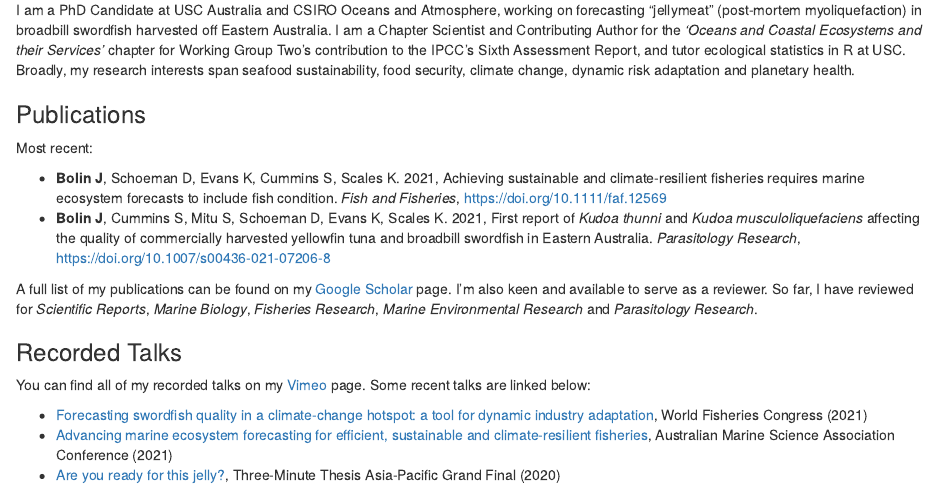
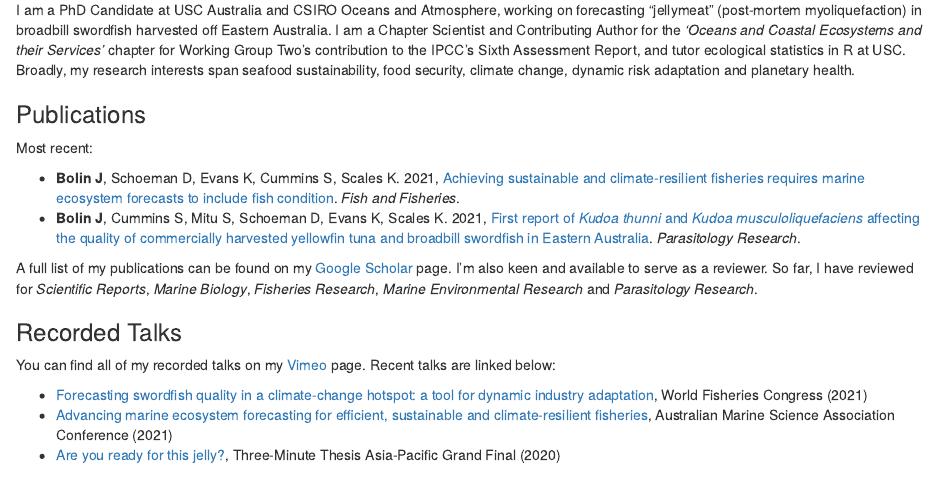
Before and after one commit to JessicaBolin/jessicabolin.github.io, an R Markdown document (index.Rmd): the page in a window 1100 px wide, from 120 px down. Rendered offline with R 4.5, knitr and Pandoc, with nearby package versions; drawn as R Markdown's standard HTML page in place of the format the file asks for.

Commit message:
Update html

```diff
--- a/index.Rmd
+++ b/index.Rmd
@@ -23,14 +23,14 @@ I am a PhD Candidate at USC Australia and CSIRO Oceans and Atmosphere, working o
 
 Most recent:
 
-- **Bolin J**, Schoeman D, Evans K, Cummins S, Scales K. 2021, Achieving sustainable and climate-resilient fisheries requires marine ecosystem forecasts to include fish condition. *Fish and Fisheries*, [https://doi.org/10.1111/faf.12569](https://doi.org/10.1111/faf.12569)
-- **Bolin J**, Cummins S, Mitu S, Schoeman D, Evans K, Scales K. 2021, First report of *Kudoa thunni* and *Kudoa musculoliquefaciens* affecting the quality of commercially harvested yellowfin tuna and broadbill swordfish in Eastern Australia. *Parasitology Research*, [https://doi.org/10.1007/s00436-021-07206-8](https://doi.org/10.1007/s00436-021-07206-8)
+- **Bolin J**, Schoeman D, Evans K, Cummins S, Scales K. 2021, [Achieving sustainable and climate-resilient fisheries requires marine ecosystem forecasts to include fish condition](https://doi.org/10.1111/faf.12569). *Fish and Fisheries*.
+- **Bolin J**, Cummins S, Mitu S, Schoeman D, Evans K, Scales K. 2021, [First report of *Kudoa thunni* and *Kudoa musculoliquefaciens* affecting the quality of commercially harvested yellowfin tuna and broadbill swordfish in Eastern Australia](https://doi.org/10.1007/s00436-021-07206-8). *Parasitology Research*.
 
 A full list of my publications can be found on my [Google Scholar](https://scholar.google.com.au/citations?user=ahZht6IAAAAJ&hl=en) page. I'm also keen and available to serve as a reviewer. So far, I have reviewed for _Scientific Reports_, _Marine Biology_, _Fisheries Research_, _Marine Environmental Research_ and _Parasitology Research_.
 
 ### Recorded Talks
 
-You can find all of my recorded talks on my [Vimeo](https://vimeo.com/jessicabolin) page. Some recent talks are linked below:
+You can find all of my recorded talks on my [Vimeo](https://vimeo.com/jessicabolin) page. Recent talks are linked below:
 
 - [Forecasting swordfish quality in a climate-change hotspot: a tool for dynamic industry adaptation](https://vimeo.com/603762394), World Fisheries Congress (2021)
 - [Advancing marine ecosystem forecasting for efficient, sustainable and climate-resilient fisheries](https://vimeo.com/558468000), Australian Marine Science Association Conference (2021)
```
Also changed, not shown: index.html.
